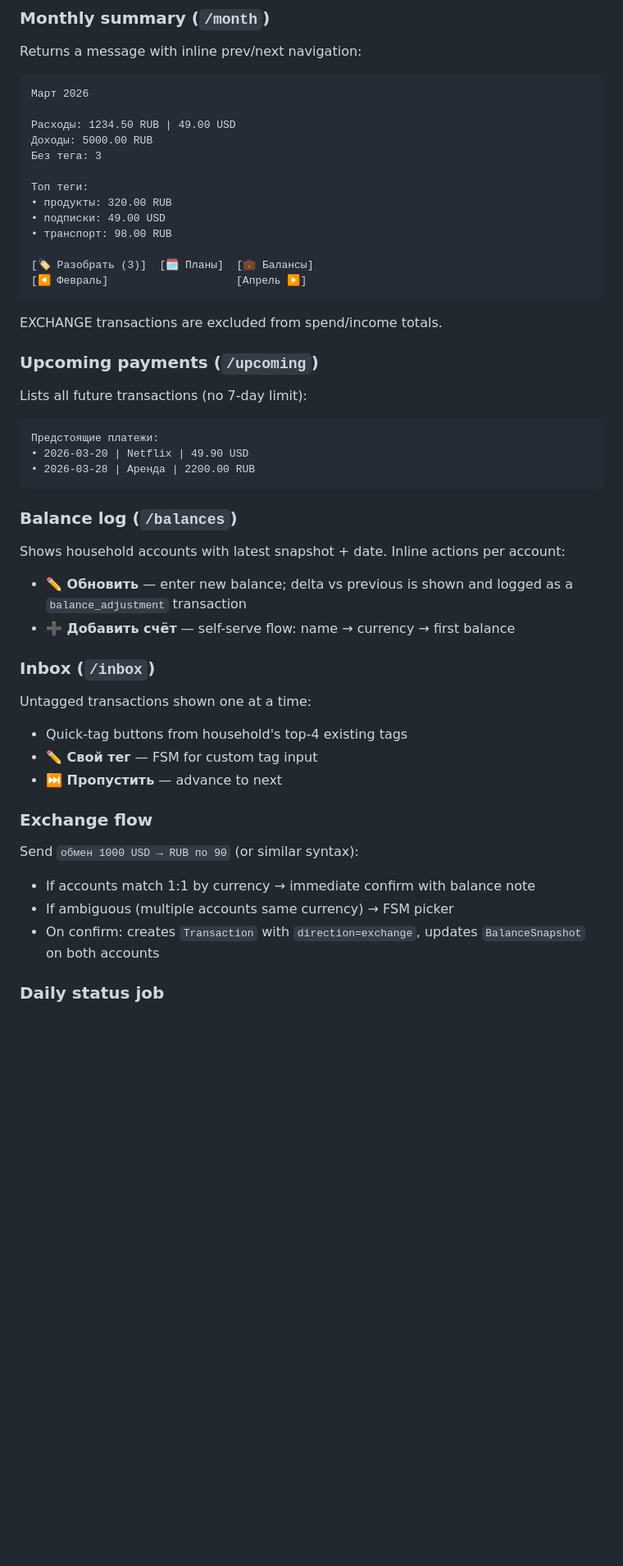
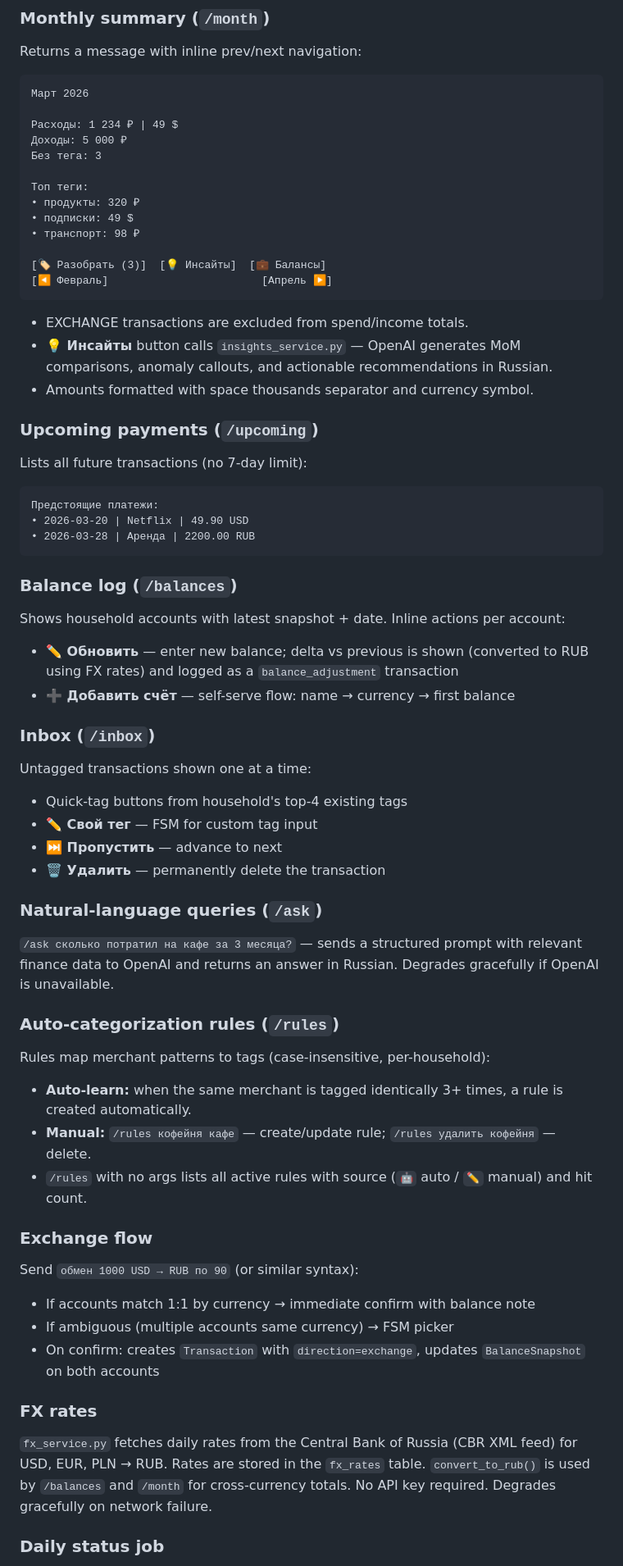
Before and after one commit to miordanus/hastlefam, a Markdown page: CLAUDE.md, the part around one of its changes. Shown at 82% size. Rendered like a GitHub page; blank space fills up the shorter version.

````diff
--- a/CLAUDE.md
+++ b/CLAUDE.md
@@ -243,20 +287,22 @@ Returns a message with inline prev/next navigation:
 ```
 Март 2026
 
-Расходы: 1234.50 RUB | 49.00 USD
-Доходы: 5000.00 RUB
+Расходы: 1 234 ₽ | 49 $
+Доходы: 5 000 ₽
 Без тега: 3
 
 Топ теги:
-• продукты: 320.00 RUB
-• подписки: 49.00 USD
-• транспорт: 98.00 RUB
+• продукты: 320 ₽
+• подписки: 49 $
+• транспорт: 98 ₽
 
-[🏷 Разобрать (3)]  [🗓 Планы]  [💼 Балансы]
-[◀ Февраль]                    [Апрель ▶]
+[🏷 Разобрать (3)]  [💡 Инсайты]  [💼 Балансы]
+[◀ Февраль]                        [Апрель ▶]
 ```
 
-EXCHANGE transactions are excluded from spend/income totals.
+- EXCHANGE transactions are excluded from spend/income totals.
+- **💡 Инсайты** button calls `insights_service.py` — OpenAI generates MoM comparisons, anomaly callouts, and actionable recommendations in Russian.
+- Amounts formatted with space thousands separator and currency symbol.
 
 ### Upcoming payments (`/upcoming`)
 
@@ -270,7 +316,7 @@ Lists all future transactions (no 7-day limit):
 ### Balance log (`/balances`)
 
 Shows household accounts with latest snapshot + date. Inline actions per account:
-- **✏️ Обновить** — enter new balance; delta vs previous is shown and logged as a `balance_adjustment` transaction
+- **✏️ Обновить** — enter new balance; delta vs previous is shown (converted to RUB using FX rates) and logged as a `balance_adjustment` transaction
 - **➕ Добавить счёт** — self-serve flow: name → currency → first balance
 
 ### Inbox (`/inbox`)
@@ -279,6 +325,18 @@ Untagged transactions shown one at a time:
 - Quick-tag buttons from household's top-4 existing tags
 - **✏️ Свой тег** — FSM for custom tag input
 - **⏭ Пропустить** — advance to next
+- **🗑 Удалить** — permanently delete the transaction
+
+### Natural-language queries (`/ask`)
+
+`/ask сколько потратил на кафе за 3 месяца?` — sends a structured prompt with relevant finance data to OpenAI and returns an answer in Russian. Degrades gracefully if OpenAI is unavailable.
+
+### Auto-categorization rules (`/rules`)
+
+Rules map merchant patterns to tags (case-insensitive, per-household):
+- **Auto-learn:** when the same merchant is tagged identically 3+ times, a rule is created automatically.
+- **Manual:** `/rules кофейня кафе` — create/update rule; `/rules удалить кофейня` — delete.
+- `/rules` with no args lists all active rules with source (`🤖` auto / `✏️` manual) and hit count.
 
 ### Exchange flow
 
@@ -287,5 +345,9 @@ Send `обмен 1000 USD → RUB по 90` (or similar syntax):
 - If ambiguous (multiple accounts same currency) → FSM picker
 - On confirm: creates `Transaction` with `direction=exchange`, updates `BalanceSnapshot` on both accounts
 
+### FX rates
+
+`fx_service.py` fetches daily rates from the Central Bank of Russia (CBR XML feed) for USD, EUR, PLN → RUB. Rates are stored in the `fx_rates` table. `convert_to_rub()` is used by `/balances` and `/month` for cross-currency totals. No API key required. Degrades gracefully on network failure.
+
 ### Daily status job
 
````
Also changed, not shown: other parts of CLAUDE.md (+56 -9 lines).
